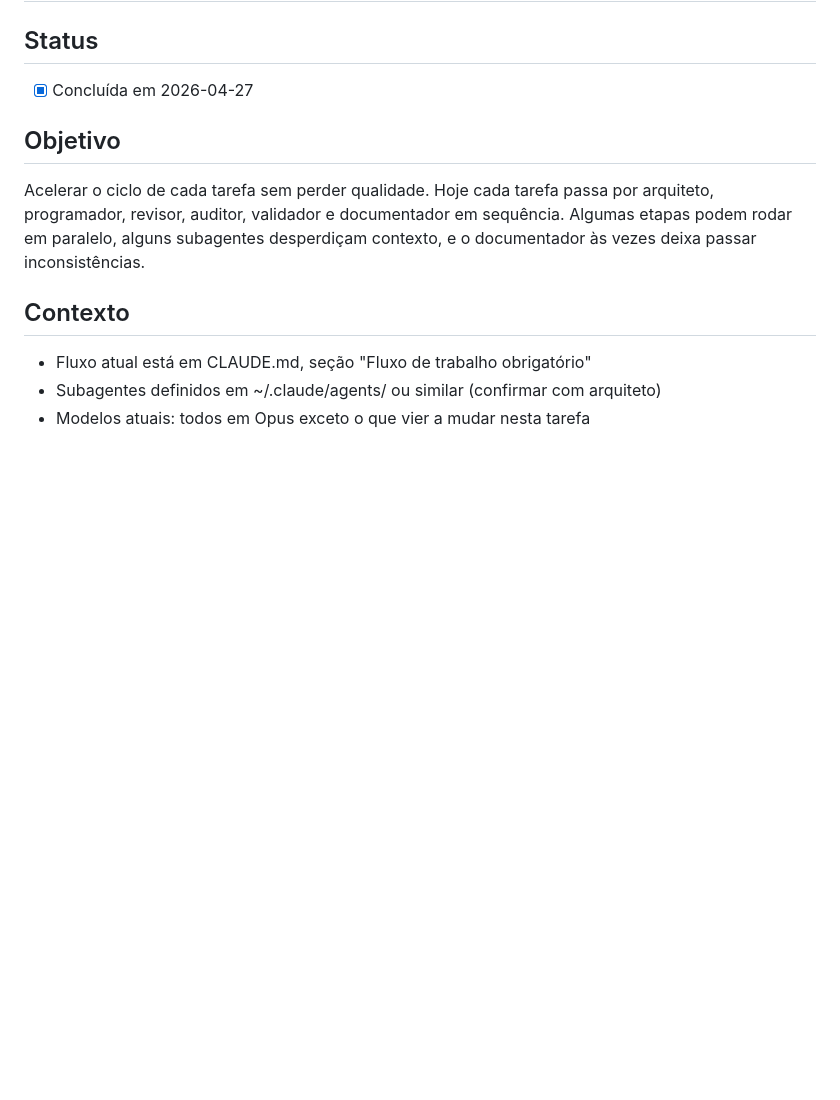
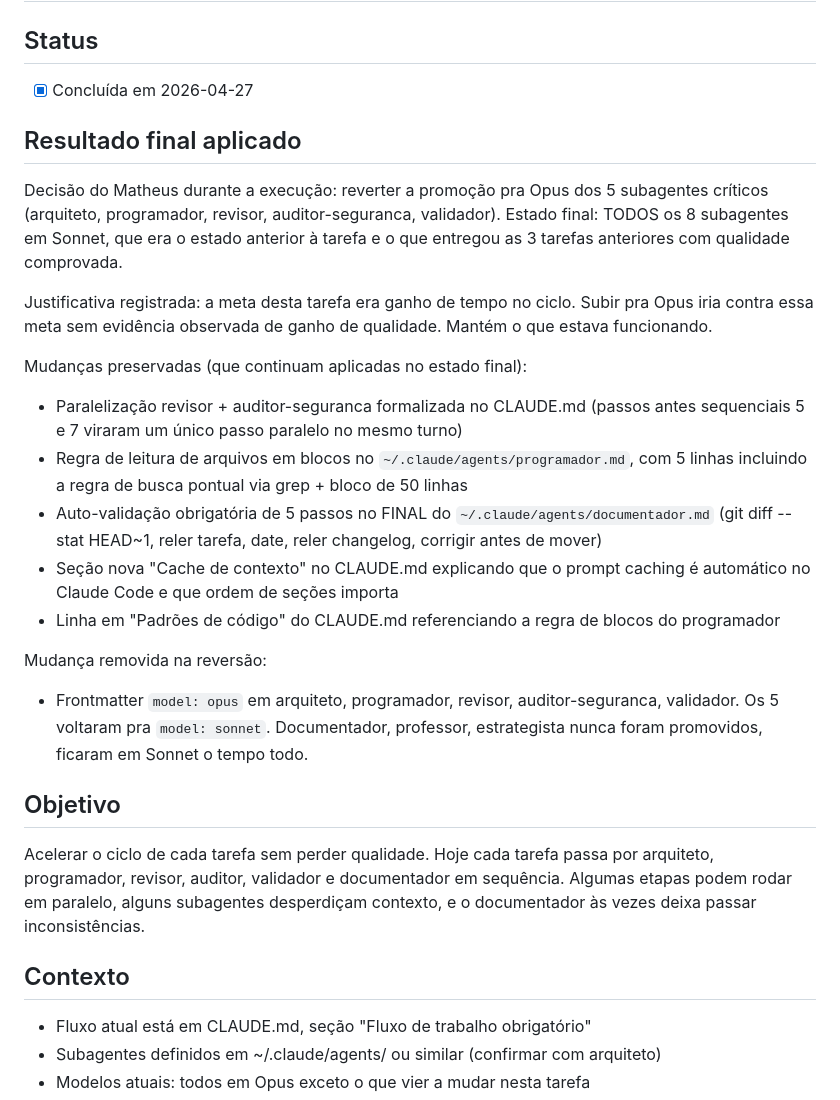
Before and after one commit to MatheusMelo2903/service-hub, a Markdown page: tarefas/concluidas/otimizacao-subagentes.md, the part around the change. GitHub-like rendering; blank space fills up the shorter version.

```diff
--- a/tarefas/concluidas/otimizacao-subagentes.md
+++ b/tarefas/concluidas/otimizacao-subagentes.md
@@ -2,6 +2,22 @@
 
 ## Status
 - [x] Concluída em 2026-04-27
+
+## Resultado final aplicado
+
+Decisão do Matheus durante a execução: reverter a promoção pra Opus dos 5 subagentes críticos (arquiteto, programador, revisor, auditor-seguranca, validador). Estado final: TODOS os 8 subagentes em Sonnet, que era o estado anterior à tarefa e o que entregou as 3 tarefas anteriores com qualidade comprovada.
+
+Justificativa registrada: a meta desta tarefa era ganho de tempo no ciclo. Subir pra Opus iria contra essa meta sem evidência observada de ganho de qualidade. Mantém o que estava funcionando.
+
+Mudanças preservadas (que continuam aplicadas no estado final):
+- Paralelização revisor + auditor-seguranca formalizada no CLAUDE.md (passos antes sequenciais 5 e 7 viraram um único passo paralelo no mesmo turno)
+- Regra de leitura de arquivos em blocos no `~/.claude/agents/programador.md`, com 5 linhas incluindo a regra de busca pontual via grep + bloco de 50 linhas
+- Auto-validação obrigatória de 5 passos no FINAL do `~/.claude/agents/documentador.md` (git diff --stat HEAD~1, reler tarefa, date, reler changelog, corrigir antes de mover)
+- Seção nova "Cache de contexto" no CLAUDE.md explicando que o prompt caching é automático no Claude Code e que ordem de seções importa
+- Linha em "Padrões de código" do CLAUDE.md referenciando a regra de blocos do programador
+
+Mudança removida na reversão:
+- Frontmatter `model: opus` em arquiteto, programador, revisor, auditor-seguranca, validador. Os 5 voltaram pra `model: sonnet`. Documentador, professor, estrategista nunca foram promovidos, ficaram em Sonnet o tempo todo.
 
 ## Objetivo
 Acelerar o ciclo de cada tarefa sem perder qualidade. Hoje cada tarefa passa por arquiteto, programador, revisor, auditor, validador e documentador em sequência. Algumas etapas podem rodar em paralelo, alguns subagentes desperdiçam contexto, e o documentador às vezes deixa passar inconsistências.
```
Also changed, not shown: docs/log.md (+4 -4 lines).
